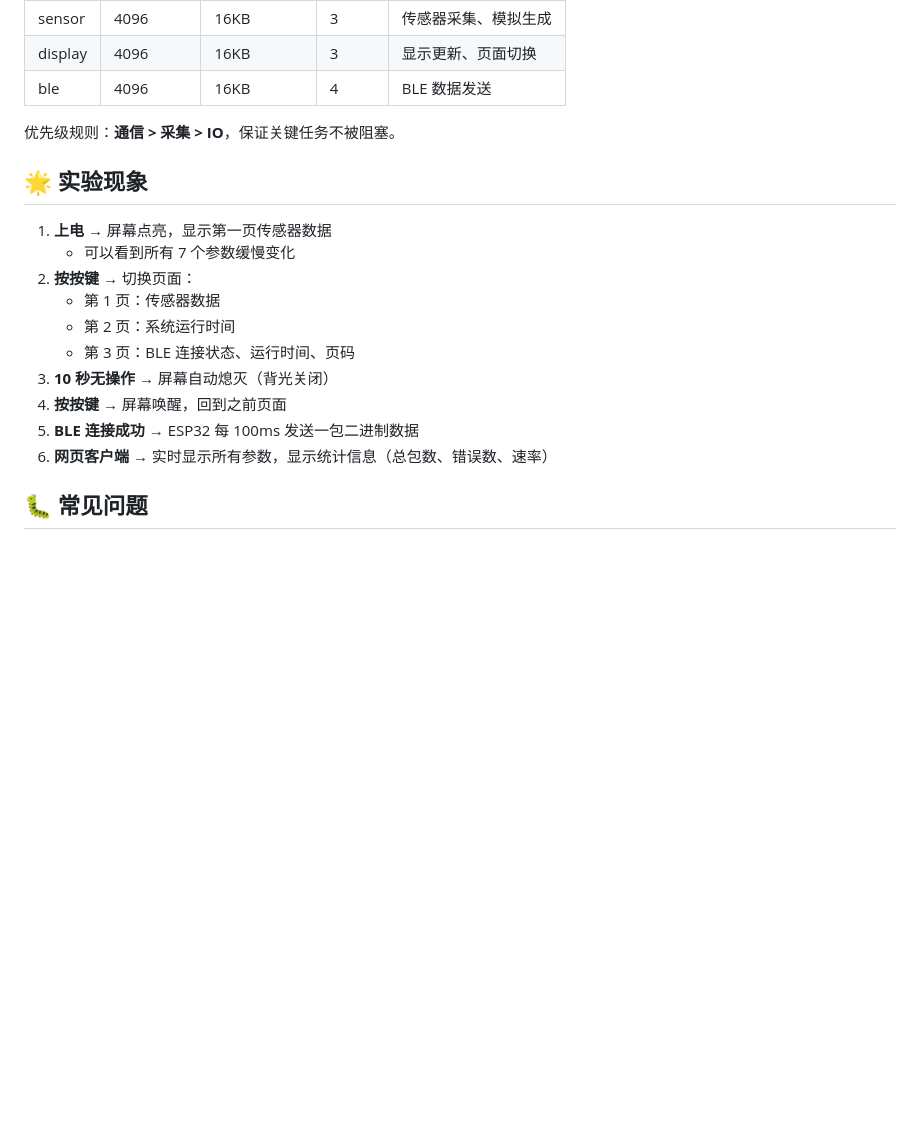
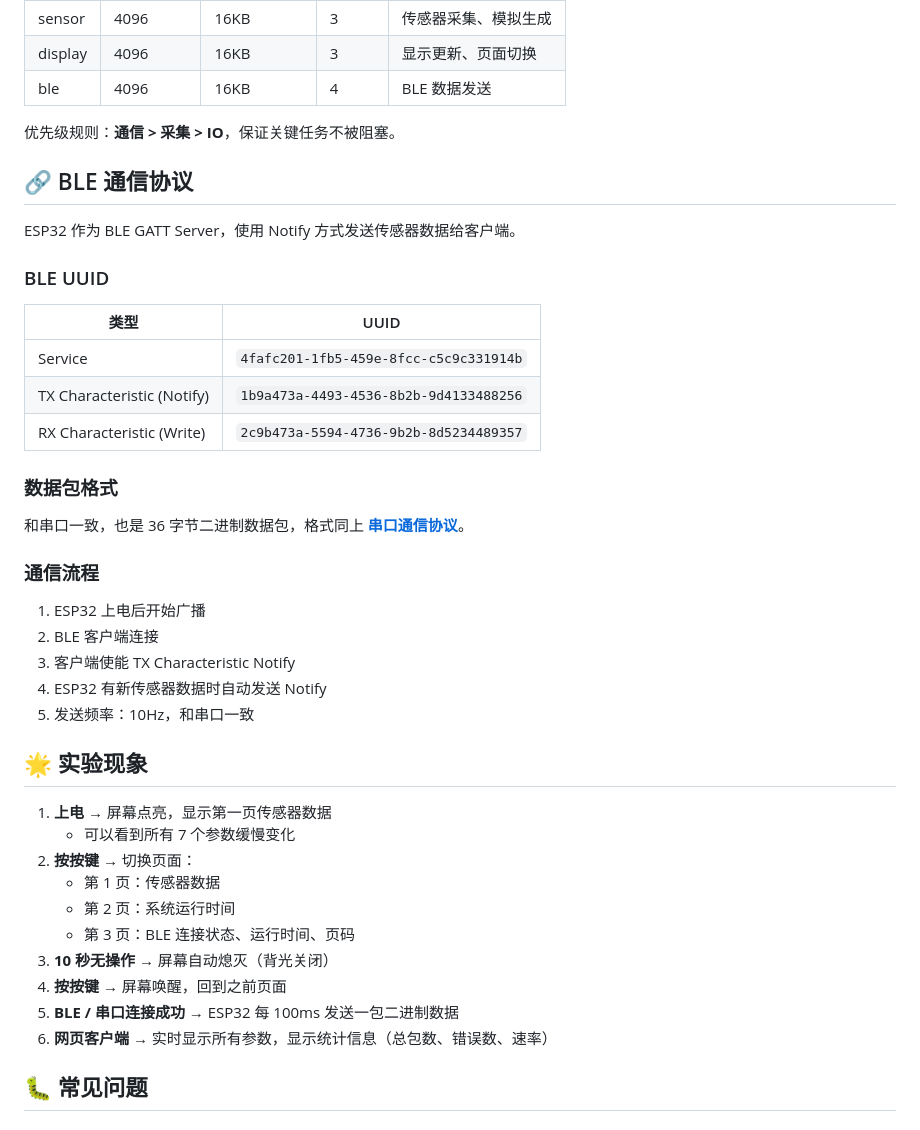
Before and after one commit to ysx-lain/ESP32S3-RTOS-, a Markdown page: README.md, the part around one of its changes. GitHub-like rendering; blank space fills up the shorter version.

```diff
--- a/README.md
+++ b/README.md
@@ -195,6 +228,30 @@ python3 -m http.server 8000
 
 优先级规则：**通信 > 采集 > IO**，保证关键任务不被阻塞。
 
+## 🔗 BLE 通信协议
+
+ESP32 作为 BLE GATT Server，使用 Notify 方式发送传感器数据给客户端。
+
+### BLE UUID
+
+| 类型 | UUID |
+|------|------|
+| Service | `4fafc201-1fb5-459e-8fcc-c5c9c331914b` |
+| TX Characteristic (Notify) | `1b9a473a-4493-4536-8b2b-9d4133488256` |
+| RX Characteristic (Write) | `2c9b473a-5594-4736-9b2b-8d5234489357` |
+
+### 数据包格式
+
+和串口一致，也是 36 字节二进制数据包，格式同上 **[串口通信协议](#-串口通信协议)**。
+
+### 通信流程
+
+1. ESP32 上电后开始广播
+2. BLE 客户端连接
+3. 客户端使能 TX Characteristic Notify
+4. ESP32 有新传感器数据时自动发送 Notify
+5. 发送频率：10Hz，和串口一致
+
 ## 🌟 实验现象
 
 1. **上电** → 屏幕点亮，显示第一页传感器数据
@@ -205,7 +262,7 @@ python3 -m http.server 8000
    - 第 3 页：BLE 连接状态、运行时间、页码
 3. **10 秒无操作** → 屏幕自动熄灭（背光关闭）
 4. **按按键** → 屏幕唤醒，回到之前页面
-5. **BLE 连接成功** → ESP32 每 100ms 发送一包二进制数据
+5. **BLE / 串口连接成功** → ESP32 每 100ms 发送一包二进制数据
 6. **网页客户端** → 实时显示所有参数，显示统计信息（总包数、错误数、速率）
 
 ## 🐛 常见问题
```
Also changed, not shown: other parts of README.md (+33 -0 lines).
